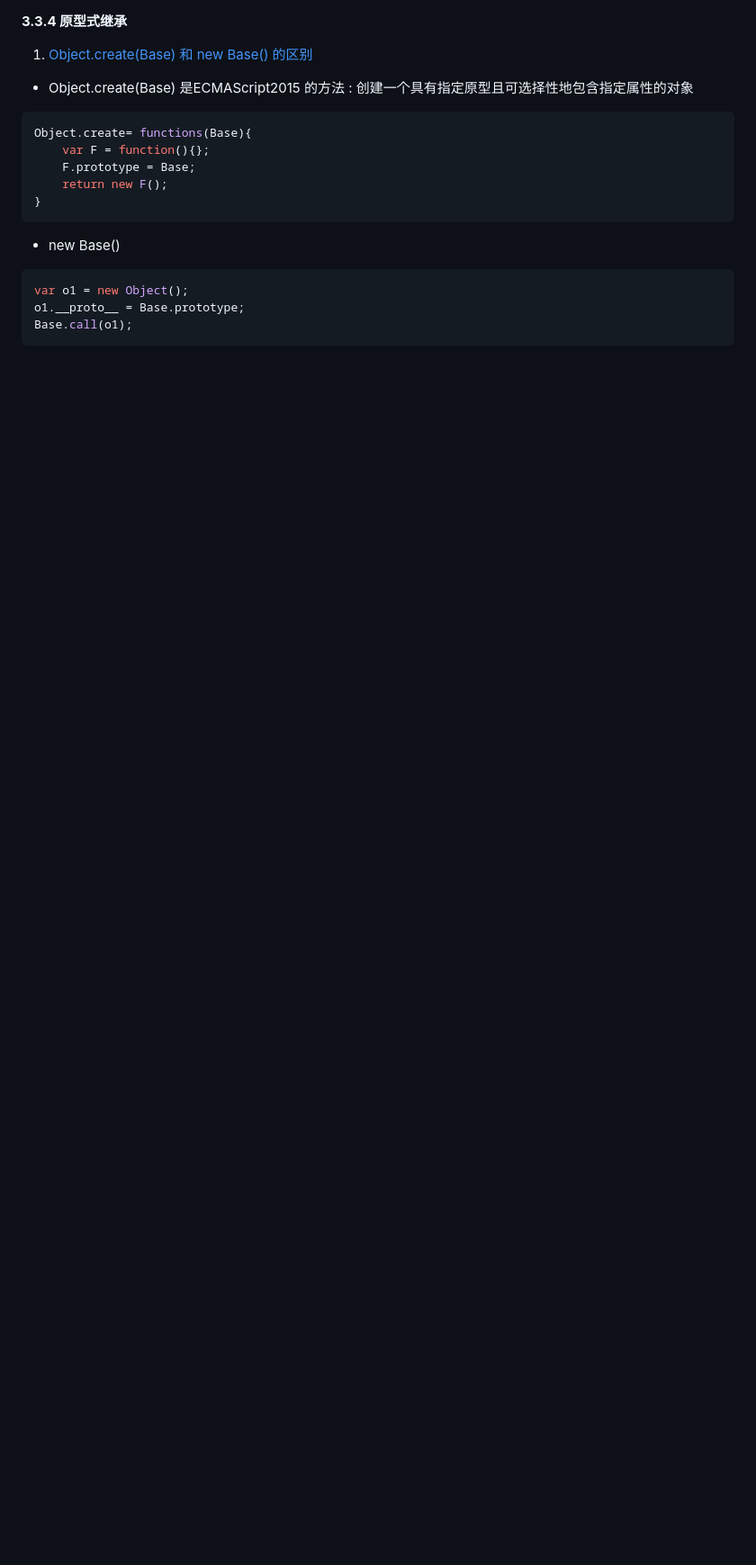
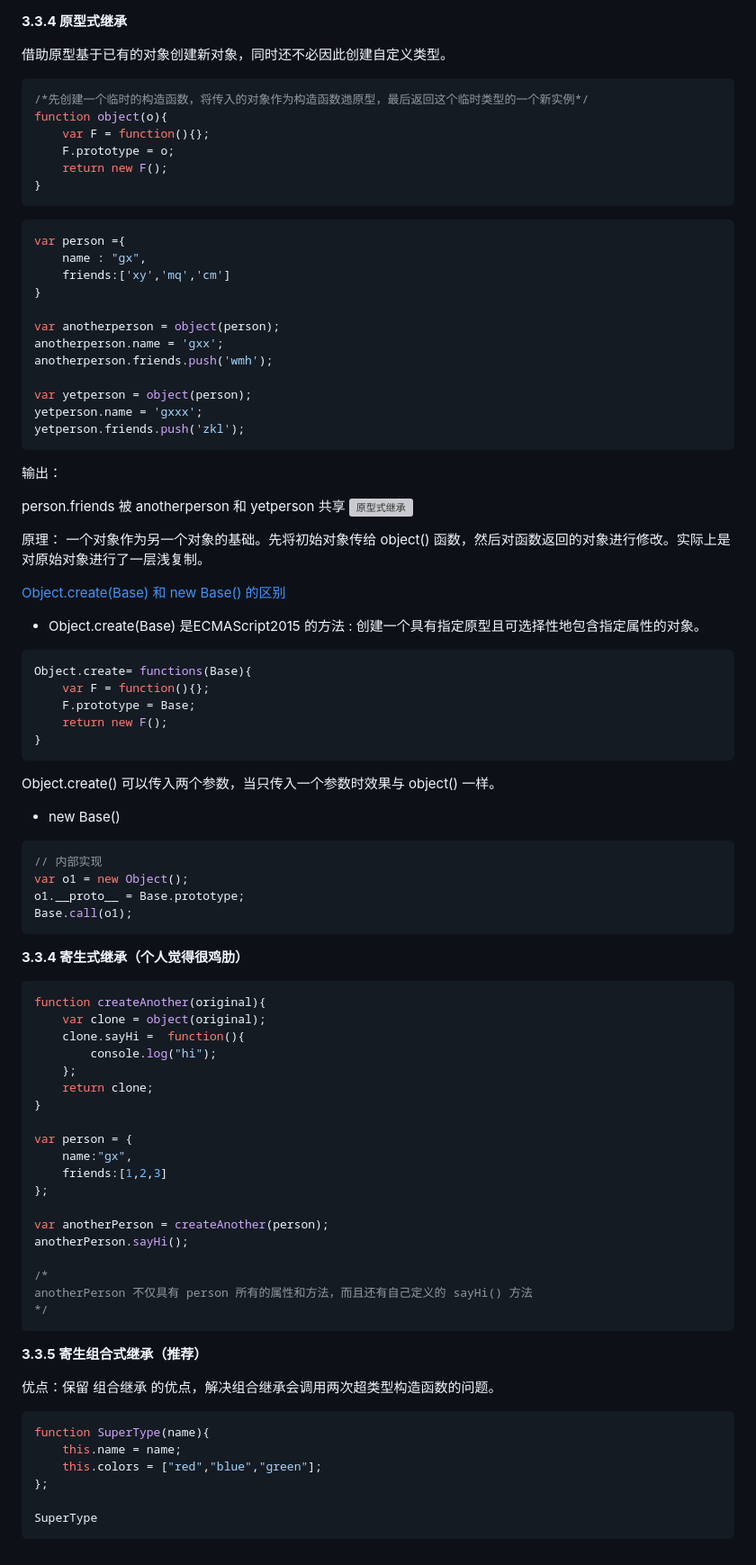
Before and after one commit to TCutter/Notes, a Markdown page: Javascript/JsGuide/03-oop.md, the part around the change printed below. Shown: that part at 90% size. GitHub-like rendering; blank space fills up the shorter version; grey boxes are pictures that could not be loaded.

````diff
--- a/Javascript/JsGuide/03-oop.md
+++ b/Javascript/JsGuide/03-oop.md
@@ -442,8 +467,42 @@ instance2.sayAge(); //27
 **3.3.4 原型式继承**
 
-1. [Object.create(Base) 和 new Base() 的区别](https://blog.csdn.net/blueblueskyhua/article/details/73135938)
+借助原型基于已有的对象创建新对象，同时还不必因此创建自定义类型。
 
-- Object.create(Base) 是ECMAScript2015 的方法 : 创建一个具有指定原型且可选择性地包含指定属性的对象
+```js
+/*先创建一个临时的构造函数，将传入的对象作为构造函数逇原型，最后返回这个临时类型的一个新实例*/
+function object(o){
+    var F = function(){};
+    F.prototype = o;
+    return new F();
+}
+```
+
+```js
+var person ={
+    name : "gx",
+    friends:['xy','mq','cm']
+}
+
+var anotherperson = object(person);
+anotherperson.name = 'gxx';
+anotherperson.friends.push('wmh');
+
+var yetperson = object(person);
+yetperson.name = 'gxxx';
+yetperson.friends.push('zkl');
+```
+输出：
+
+person.friends 被 anotherperson 和 yetperson 共享
+![原型式继承](/Style/images/javascript/prototype_inherit.PNG)
+
+原理：
+一个对象作为另一个对象的基础。先将初始对象传给 object() 函数，然后对函数返回的对象进行修改。实际上是对原始对象进行了一层浅复制。
+
+
+[Object.create(Base) 和 new Base() 的区别](https://blog.csdn.net/blueblueskyhua/article/details/73135938)
+
+- Object.create(Base) 是ECMAScript2015 的方法 : 创建一个具有指定原型且可选择性地包含指定属性的对象。
 ```js
 Object.create= functions(Base){
     var F = function(){};
@@ -451,10 +510,49 @@ Object.create= functions(Base){
     return new F();
 }
 ```
+Object.create() 可以传入两个参数，当只传入一个参数时效果与 object() 一样。
 
 - new Base()
 ```js
+// 内部实现
 var o1 = new Object();
 o1.__proto__ = Base.prototype;
 Base.call(o1);
 ```
+
+**3.3.4 寄生式继承（个人觉得很鸡肋）**
+
+```js
+function createAnother(original){
+    var clone = object(original);
+    clone.sayHi =  function(){
+        console.log("hi");
+    };
+    return clone;
+}
+
+var person = {
+    name:"gx",
+    friends:[1,2,3]
+};
+
+var anotherPerson = createAnother(person);
+anotherPerson.sayHi();
+
+/*
+anotherPerson 不仅具有 person 所有的属性和方法，而且还有自己定义的 sayHi() 方法
+*/
+```
+
+**3.3.5 寄生组合式继承（推荐）**
+
+优点：保留 组合继承 的优点，解决组合继承会调用两次超类型构造函数的问题。
+
+```js
+function SuperType(name){
+    this.name = name;
+    this.colors = ["red","blue","green"];
+};
+
+SuperType
+```
````
Also changed, not shown: other parts of Javascript/JsGuide/03-oop.md (+25 -0 lines), Javascript/ECMAScript6/01-let-and-const .md (+37 -1 lines), Style/images/javascript/combine_inherit.png (added), Style/images/javascript/prototype_inherit.png (added), 1 other file.
